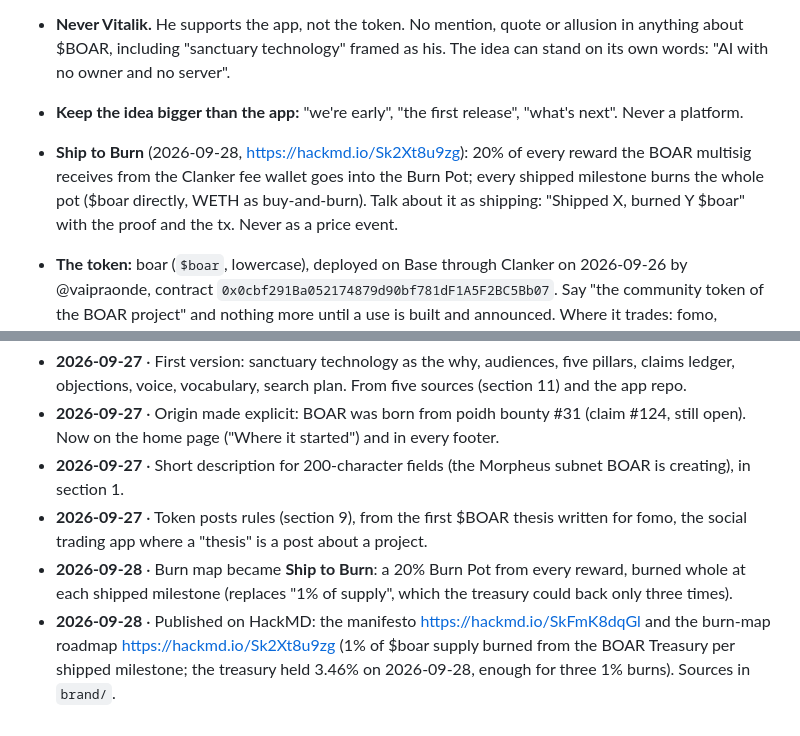
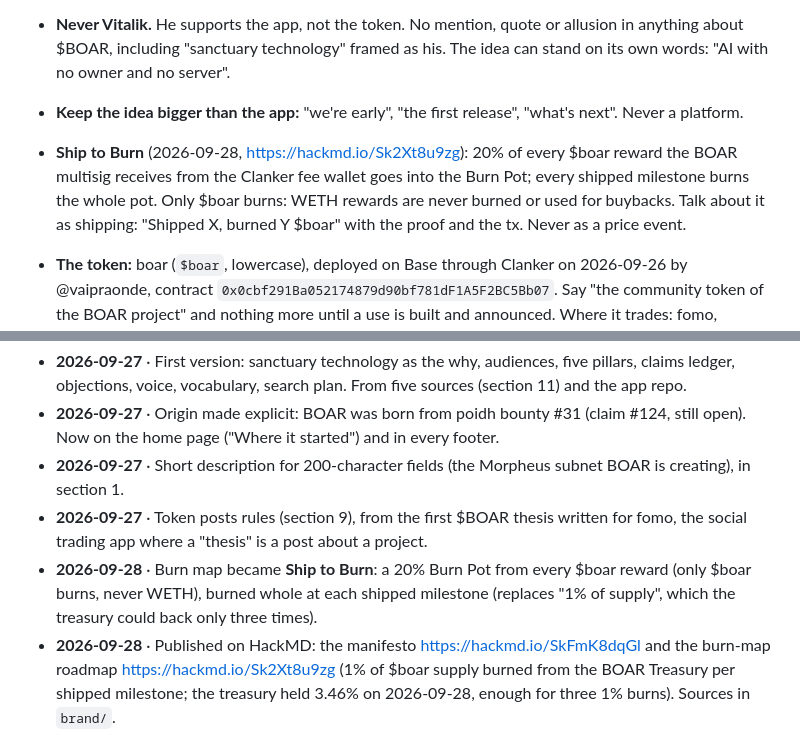
Before and after one commit to rferrari/boar-landing, a Markdown page: brand/playbook.md, 2 parts joined by grey strips. Rendered like a GitHub page.

Commit message:
Ship to Burn: only $boar burns, WETH rewards stay in the treasury
Co-Authored-By: Claude Opus 5.5 <noreply@anthropic.com>

```diff
--- a/brand/playbook.md
+++ b/brand/playbook.md
@@ -165,7 +165,7 @@ A post from BOAR's own account about $BOAR (a thesis on fomo, a cast, a reply) m
 - **Don't say:** price targets, "moon", "100x", promised returns, or any use for the token we haven't built and announced. Bullish comes from momentum and conviction, not predictions.
 - **Never Vitalik.** He supports the app, not the token. No mention, quote or allusion in anything about $BOAR, including "sanctuary technology" framed as his. The idea can stand on its own words: "AI with no owner and no server".
 - **Keep the idea bigger than the app:** "we're early", "the first release", "what's next". Never a platform.
-- **Ship to Burn** (2026-09-28, <https://hackmd.io/Sk2Xt8u9zg>): 20% of every reward the BOAR multisig receives from the Clanker fee wallet goes into the Burn Pot; every shipped milestone burns the whole pot ($boar directly, WETH as buy-and-burn). Talk about it as shipping: "Shipped X, burned Y $boar" with the proof and the tx. Never as a price event.
+- **Ship to Burn** (2026-09-28, <https://hackmd.io/Sk2Xt8u9zg>): 20% of every $boar reward the BOAR multisig receives from the Clanker fee wallet goes into the Burn Pot; every shipped milestone burns the whole pot. Only $boar burns: WETH rewards are never burned or used for buybacks. Talk about it as shipping: "Shipped X, burned Y $boar" with the proof and the tx. Never as a price event.
 - **The token:** boar (`$boar`, lowercase), deployed on Base through Clanker on 2026-09-26 by @vaipraonde, contract `0x0cbf291Ba052174879d90bf781dF1A5F2BC5Bb07`. Say "the community token of the BOAR project" and nothing more until a use is built and announced. Where it trades: fomo, <https://fomo.family/tokens/base/0x0cbf291Ba052174879d90bf781dF1A5F2BC5Bb07>; that's the link to use wherever the address appears (the home page hero shows it).
 - **The team's own words on fomo** (account `boar_app`, verified with fomo's Team badge, 2026-09-28): the pillars are **privacy, AI and accessibility**; hardware limits and steep learning curves kept everyday people ("especially normies") from using AI privately, and BOAR is here to change that; the focus is wide distribution of the product and **utility for the token through in-app usage and flywheel development**. That utility is a stated plan: say "the team plans token utility through in-app usage", never that it exists, until it ships.
 - **Reference text for token pages** (clanker.world, fomo), 2026-09-27:
@@ -213,7 +213,7 @@ On-page rules: one page, one question. Title under 60 characters with the search
 - **2026-09-27** · Origin made explicit: BOAR was born from poidh bounty #31 (claim #124, still open). Now on the home page ("Where it started") and in every footer.
 - **2026-09-27** · Short description for 200-character fields (the Morpheus subnet BOAR is creating), in section 1.
 - **2026-09-27** · Token posts rules (section 9), from the first $BOAR thesis written for fomo, the social trading app where a "thesis" is a post about a project.
-- **2026-09-28** · Burn map became **Ship to Burn**: a 20% Burn Pot from every reward, burned whole at each shipped milestone (replaces "1% of supply", which the treasury could back only three times).
+- **2026-09-28** · Burn map became **Ship to Burn**: a 20% Burn Pot from every $boar reward (only $boar burns, never WETH), burned whole at each shipped milestone (replaces "1% of supply", which the treasury could back only three times).
 - **2026-09-28** · Published on HackMD: the manifesto <https://hackmd.io/SkFmK8dqGl> and the burn-map roadmap <https://hackmd.io/Sk2Xt8u9zg> (1% of $boar supply burned from the BOAR Treasury per shipped milestone; the treasury held 3.46% on 2026-09-28, enough for three 1% burns). Sources in `brand/`.
 - **2026-09-28** · BOAR manifesto for HackMD (`brand/manifesto-hackmd.md`): P2P as a commons, solarpunk ("a garden, not a tower") and the right to think without asking permission added to section 2, with their limits.
 - **2026-09-28** · The team's first thesis on fomo (boar_app, Team badge): pillars privacy, AI, accessibility; token utility through in-app usage and a flywheel as a stated plan (section 9). Announcement video made from it.
```
Also changed, not shown: brand/roadmap-burnmap-hackmd.md (+13 -15 lines).
